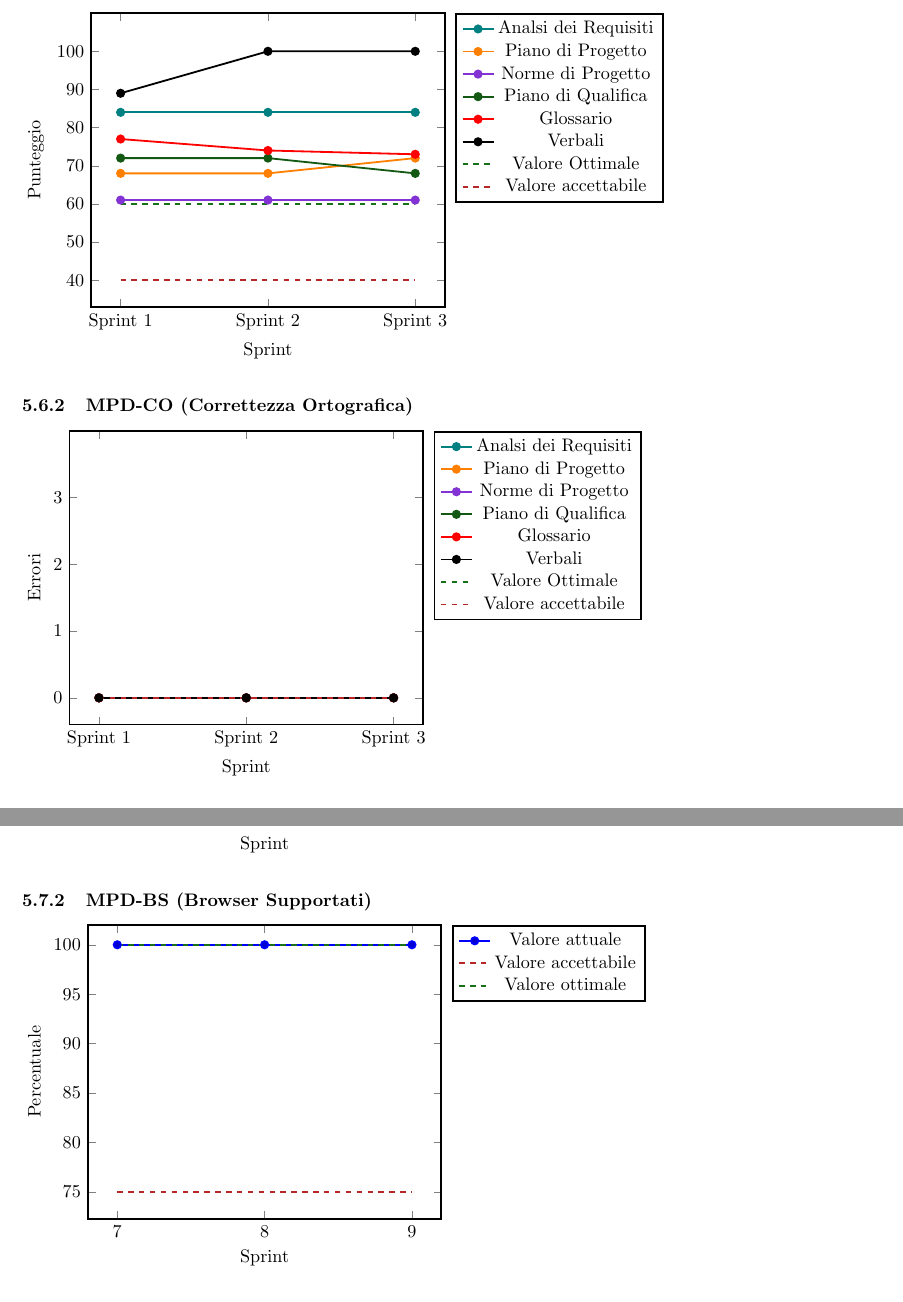
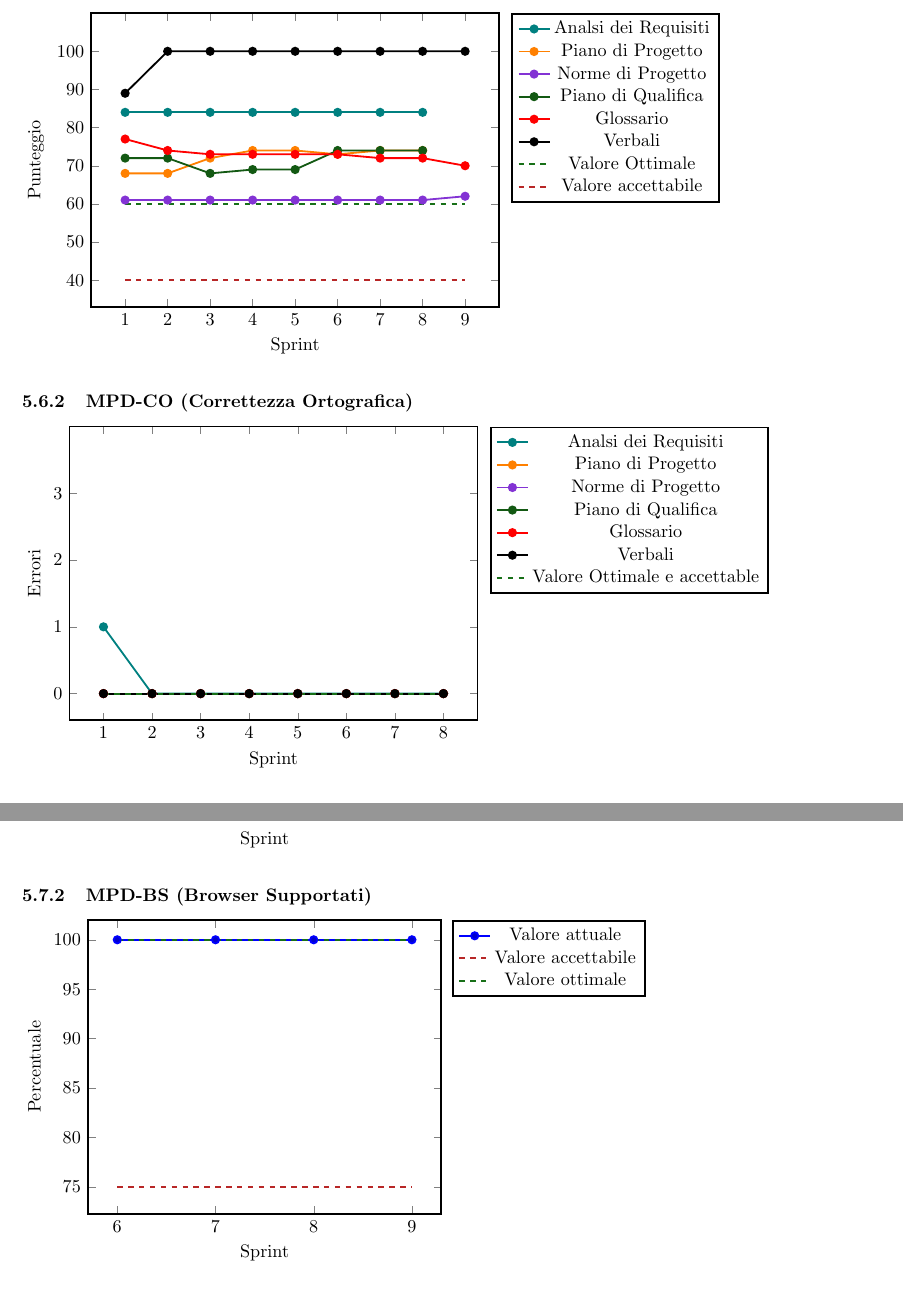
Before and after one commit to Jackpot-Coding/chatSQL, a LaTeX document (docs/src/esterni/piano-di-qualifica-v1.0.3.tex): two parts of pages 14 and 15 of 16, joined at a grey line, cut so that both start at the same text. Compiled offline with pdfLaTeX.

Commit message:
Aggiornamento grafici (non definitivo)

```diff
--- a/docs/src/esterni/piano-di-qualifica-v1.0.3.tex
+++ b/docs/src/esterni/piano-di-qualifica-v1.0.3.tex
@@ -598,4 +599,3 @@
 	\subsubsection{MPC-SV (\textit{Schedule Variance})}
 	\begin{tikzpicture}
 		\begin{axis}[
-			xticklabels={Sprint 1, Sprint 2, Sprint 3},
@@ -697,4 +699,3 @@
 	\subsubsection{MPC-NCR (\textit{Non-Calculated Risks)}}
 	\begin{tikzpicture}
 		\begin{axis}[
-			xticklabels={Sprint 1, Sprint 2, Sprint 3},
@@ -728,41 +732,48 @@
 	\subsubsection{MPD-IG (Indice Gulpease)}
 	\begin{tikzpicture}
 		\begin{axis}[
-			xticklabels={Sprint 1, Sprint 2, Sprint 3},
-			xtick={0,1,2},
+			xticklabels={ 1,2,...,9},
+			xtick={0,1,...,8},
 			xlabel=Sprint,
 			ytick={30,40,50,60,70,80,90,100},
 			ylabel=Punteggio,
 			ymax=110,
 			line width=1.0,
+			width=270,
+			height=\axisdefaultheight,
 			legend style={
 				legend pos =outer north east
 			},
 			legend columns=1
 			]
 			]
-			\addplot+[sharp plot, teal, mark=*, solid, mark options={fill=teal}] coordinates {(0,84) (1,84) (2,84)  };
+			\addplot+[sharp plot, teal, mark=*, solid, mark options={fill=teal}] coordinates {(0,84) (1,84) (2,84) (3,84) (4,84) (5,84)  (6,84)  (7,84) };
 			\addlegendentry{Analsi dei Requisiti}
 
-			\addplot+[sharp plot, orange, solid, mark=*, mark color=orange, mark options={fill=orange}] coordinates {(0,68) (1,68) (2,72) };
+			\addplot+[sharp plot, orange, solid, mark=*, mark color=orange, mark options={fill=orange}] coordinates {(0,68) (1,68) (2,72) (3,74)
+			(4,74) (5,73) (6,74) (7,74) };
 			\addlegendentry{Piano di Progetto}
 
-			\addplot+[sharp plot,violet4, solid, mark=*, mark options={fill=violet4}] coordinates {(0,61) (1,61) (2,61) };
+			\addplot+[sharp plot,violet4, solid, mark=*, mark options={fill=violet4}] coordinates {(0,61) (1,61) (2,61) (3,61) (4,61) (5,61) (6,61)
+			(7,61) (8,62) };
 			\addlegendentry{Norme di Progetto}
 
-			\addplot+[sharp plot,green3, solid, mark=*, mark options={fill=green3}] coordinates {(0,72) (1,72) (2,68) };
+			\addplot+[sharp plot,green3, solid, mark=*, mark options={fill=green3}] coordinates {(0,72) (1,72) (2,68) (3,69) (4,69) (5,74)
+				(6,74) (7,74) };
 			\addlegendentry{Piano di Qualifica}
 
-			\addplot+[sharp plot, red, solid, mark=*, mark options={fill=red}] coordinates {(0,77) (1,74) (2,73)  };
+			\addplot+[sharp plot, red, solid, mark=*, mark options={fill=red}] coordinates {(0,77) (1,74) (2,73) (3,73) (4,73) (5,73)
+			(6,72) (7,72) (8,70) };
 			\addlegendentry{Glossario}
 
-			\addplot+[sharp plot, black, solid, mark=*, mark options={fill=black}] coordinates {(0,89) (1,100) (2,100)  };
+			\addplot+[sharp plot, black, solid, mark=*, mark options={fill=black}] coordinates {(0,89) (1,100) (2,100) (3,100) (4,100)
+			(5,100) (6,100) (7,100) (8,100) };
 			\addlegendentry{Verbali}
 
-			\addplot[mark=none, dashed, green4, mark=none]  coordinates { (0,60) (2,60) };
+			\addplot[mark=none, dashed, green4, mark=none]  coordinates { (0,60) (8,60) };
 			\addlegendentry{Valore Ottimale}
 
-			\addplot[mark=none, dashed, red4,mark=none]  coordinates { (0,40) (2,40) };
+			\addplot[mark=none, dashed, red4,mark=none]  coordinates { (0,40) (8,40) };
 			\addlegendentry{Valore accettabile}
 
 		\end{axis}
@@ -771,42 +782,43 @@
 	\subsubsection{MPD-CO (Correttezza Ortografica)}
 	\begin{tikzpicture}
 		\begin{axis}[
-			xticklabels={Sprint 1, Sprint 2, Sprint 3},
-			xtick={0,1,2},
+			xticklabels={ 1,  2,  3,...,8},
+			xtick={0,1,2,...,7},
 			xlabel=Sprint,
 			ytick={0,1,2,3},
 			ylabel=Errori,
 			ymax=4,
 			line width=1.0,
+			width=270,
+			height=\axisdefaultheight,
 			legend style={
 				legend pos =outer north east
 			},
 			legend columns=1
 			]
 			]
-			\addplot+[sharp plot, teal, mark=*, solid, mark options={fill=teal}] coordinates {(0,0) (1,0) (2,0)  };
+			\addplot+[sharp plot, teal, mark=*, solid, mark options={fill=teal}] coordinates {(0,1) (1,0) (2,0) (3,0) (4,0) (5,0) (6,0) (7,0)  };
 			\addlegendentry{Analsi dei Requisiti}
 
-			\addplot+[sharp plot, orange, solid, mark=*, mark color=orange, mark options={fill=orange}] coordinates {(0,0) (1,0) (2,0) };
+			\addplot+[sharp plot, orange, solid, mark=*, mark color=orange, mark options={fill=orange}] coordinates {(0,0) (1,0) (2,0)
+			(3,0) (4,0) (5,0) (6,0) (7,0) };
 			\addlegendentry{Piano di Progetto}
 
-			\addplot+[sharp plot,violet4, solid, mark=*, mark options={fill=violet4}] coordinates {(0,0) (1,0) (2,0) };
+			\addplot+[sharp plot,violet4, solid, mark=*, mark options={fill=violet4}] coordinates {(0,0) (1,0) (2,0) (3,0) (4,0) (5,0) (6,0) (7,0) };
 			\addlegendentry{Norme di Progetto}
 
-			\addplot+[sharp plot,green3, solid, mark=*, mark options={fill=green3}] coordinates {(0,0) (1,0) (2,0) };
+			\addplot+[sharp plot,green3, solid, mark=*, mark options={fill=green3}] coordinates {(0,0) (1,0) (2,0) (3,0) (4,0) (5,0) (6,0) (7,0) };
 			\addlegendentry{Piano di Qualifica}
 
-			\addplot+[sharp plot, red, solid, mark=*, mark options={fill=red}] coordinates {(0,0) (1,0) (2,0)  };
+			\addplot+[sharp plot, red, solid, mark=*, mark options={fill=red}] coordinates {(0,0) (1,0) (2,0) (3,0) (4,0) (5,0) (6,0) (7,0) };
 			\addlegendentry{Glossario}
 
-			\addplot+[sharp plot, black, solid, mark=*, mark options={fill=black}] coordinates {(0,0) (1,0) (2,0)  };
+			\addplot+[sharp plot, black, solid, mark=*, mark options={fill=black}] coordinates {(0,0) (1,0) (2,0) (3,0) (4,0) (5,0) (6,0) (7,0)  };
 			\addlegendentry{Verbali}
 
-			\addplot[mark=none, dashed, green4, mark=none]  coordinates { (0,0) (2,0) };
-			\addlegendentry{Valore Ottimale}
+			\addplot[mark=none, dashed, green4, mark=none]  coordinates { (0,0) (7,0) };
+			\addlegendentry{Valore Ottimale e accettable}
 
-			\addplot[mark=none, dashed, red4,mark=none]  coordinates { (0,0) (2,0) };
-			\addlegendentry{Valore accettabile}
 
 		\end{axis}
 	\end{tikzpicture}
@@ -845,8 +857,8 @@
 	\pgfplotsset{compat=1.11}
 	\begin{tikzpicture}
 		\begin{axis}[
-			xticklabels={7,8,9},
-			xtick={0,1,2},
+			xticklabels={6,7,8,9},
+			xtick={0,1,2,3},
 			xlabel=Sprint,
 			ylabel=Percentuale,
 			ymax=102,
@@ -858,13 +870,13 @@
 			]
 			]
 
-			\addplot+[sharp plot, blue] coordinates {(0,100) (1,100) (2,100) };
+			\addplot+[sharp plot, blue] coordinates {(0,100) (1,100) (2,100) (3,100) };
 			\addlegendentry{Valore attuale}
 
-				\addplot[mark=none, dashed, red4,mark=none]  coordinates { (0,75) (2,75) };
+				\addplot[mark=none, dashed, red4,mark=none]  coordinates { (0,75) (3,75) };
 		\addlegendentry{Valore accettabile}
 
-			\addplot[mark=none, dashed, green4]  coordinates { (0,100) (2,100) };
+			\addplot[mark=none, dashed, green4]  coordinates { (0,100) (3,100) };
 			\addlegendentry{Valore ottimale}
 
 		\end{axis}
```
Also changed, not shown: docs/src/esterni/piano-di-qualifica-v1.0.3.tex (44 more changed lines).
